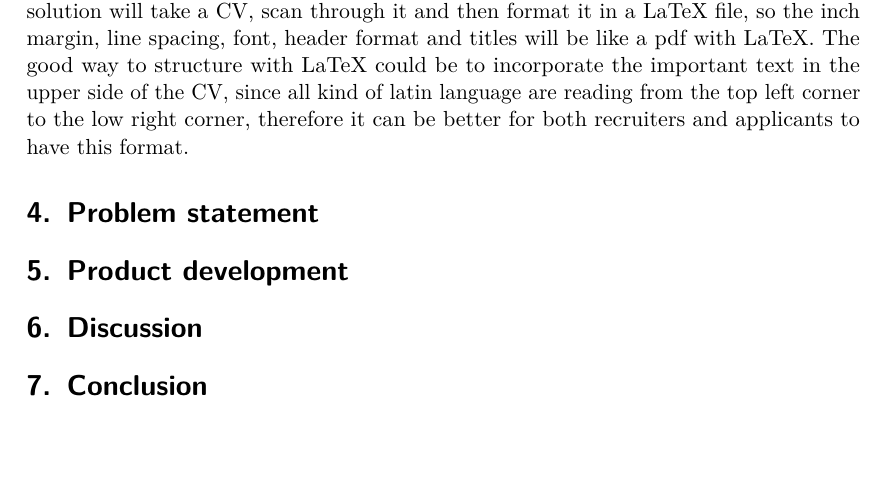
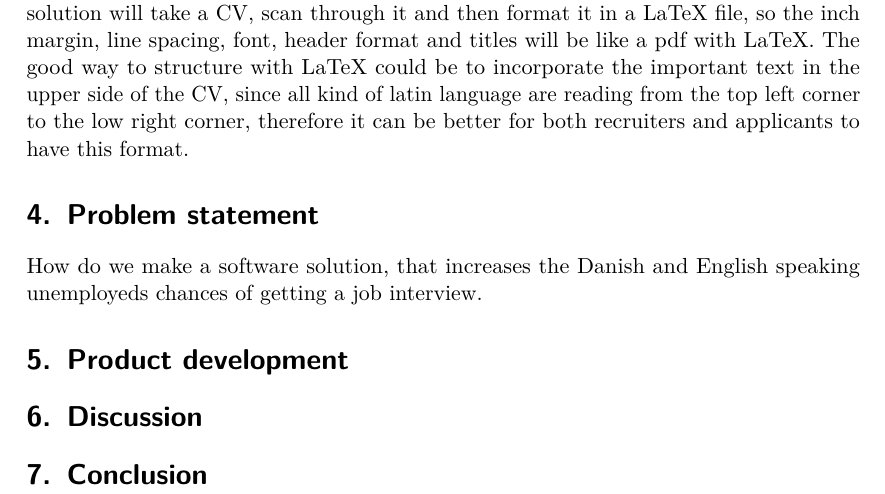
Before and after one commit to Mihusu/AAU-P1, a LaTeX document (docs/main.tex, which reads docs/sections/problem_statement.tex): part of page 18 of 21, cut so that both start at the same text, the shorter picture padded with empty space. Compiled offline with pdfLaTeX.

Commit message:
Revised problem statement

```diff
--- a/docs/sections/problem_statement.tex
+++ b/docs/sections/problem_statement.tex
@@ -1 +1,3 @@
 \section{Problem statement}\label{sec:problem}
+How do we make a software solution, that increases the Danish and English
+speaking unemployeds chances of getting a job interview.
```
